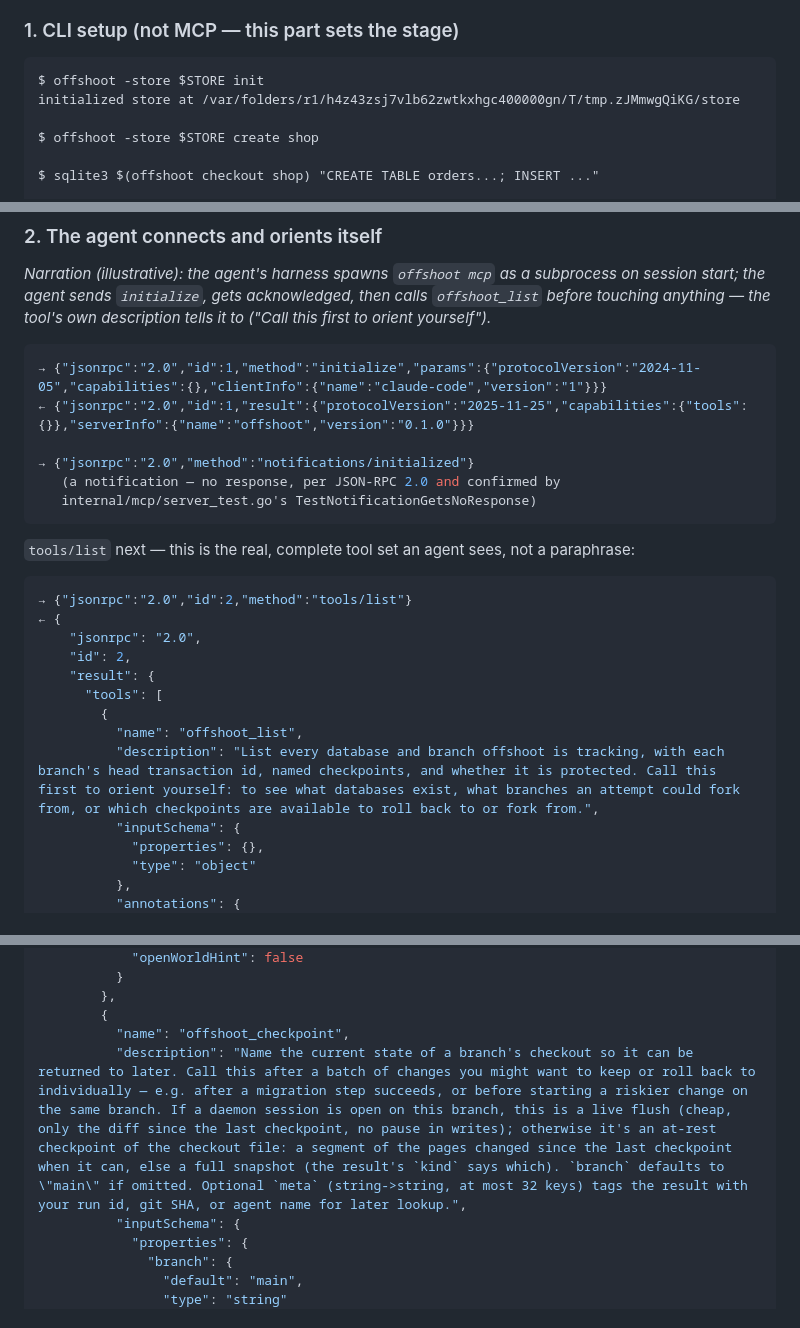
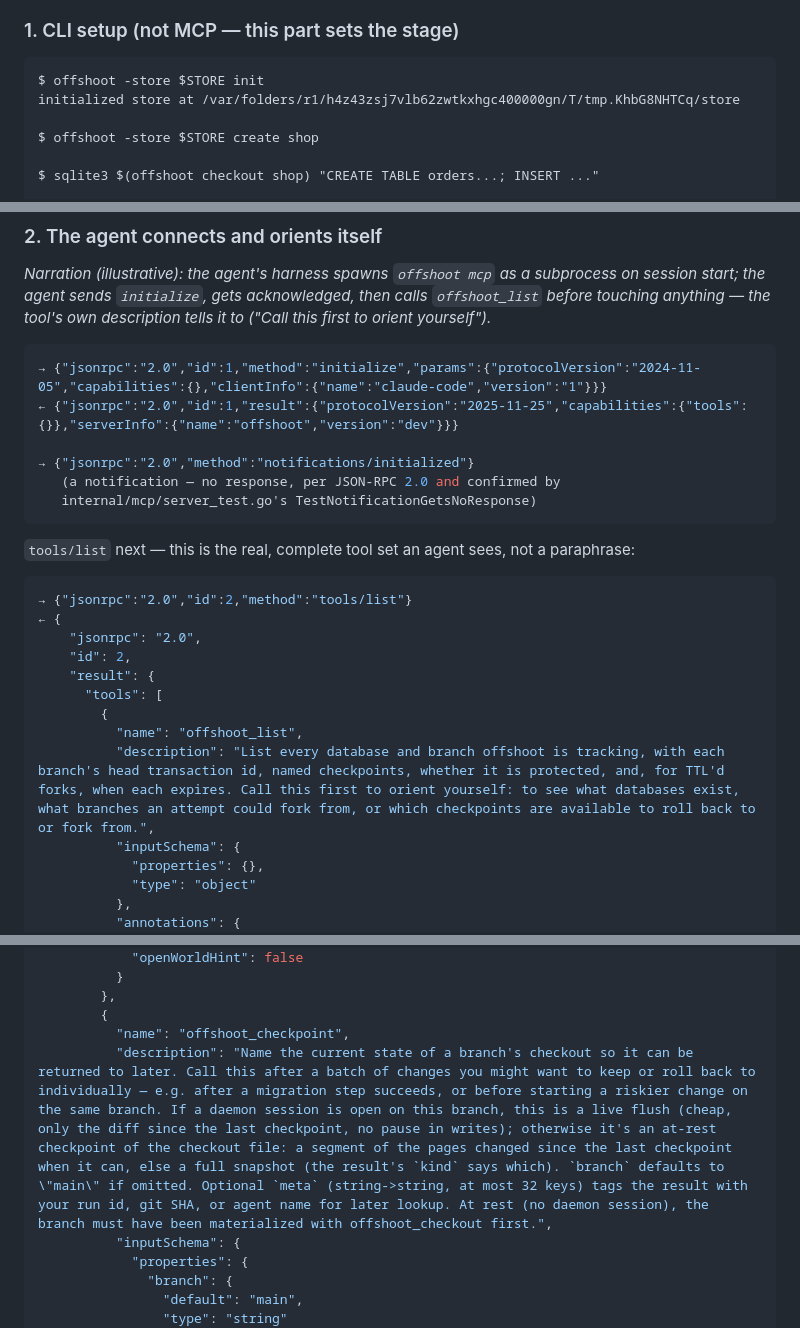
Before and after one commit to sricola/offshoot, a Markdown page: docs/demo/mcp-walkthrough.md, 3 parts joined by grey strips. GitHub-like rendering.

````diff
--- a/docs/demo/mcp-walkthrough.md
+++ b/docs/demo/mcp-walkthrough.md
@@ -86,7 +86,7 @@ wrong.
 
 ```
 $ offshoot -store $STORE init
-initialized store at /var/folders/r1/h4z43zsj7vlb62zwtkxhgc400000gn/T/tmp.zJMmwgQiKG/store
+initialized store at /var/folders/r1/h4z43zsj7vlb62zwtkxhgc400000gn/T/tmp.KhbG8NHTCq/store
 
 $ offshoot -store $STORE create shop
 
@@ -105,7 +105,7 @@ description tells it to ("Call this first to orient yourself").*
 
 ```json
 → {"jsonrpc":"2.0","id":1,"method":"initialize","params":{"protocolVersion":"2024-11-05","capabilities":{},"clientInfo":{"name":"claude-code","version":"1"}}}
-← {"jsonrpc":"2.0","id":1,"result":{"protocolVersion":"2025-11-25","capabilities":{"tools":{}},"serverInfo":{"name":"offshoot","version":"0.1.0"}}}
+← {"jsonrpc":"2.0","id":1,"result":{"protocolVersion":"2025-11-25","capabilities":{"tools":{}},"serverInfo":{"name":"offshoot","version":"dev"}}}
 
 → {"jsonrpc":"2.0","method":"notifications/initialized"}
    (a notification — no response, per JSON-RPC 2.0 and confirmed by
@@ -124,7 +124,7 @@ paraphrase:
       "tools": [
         {
           "name": "offshoot_list",
-          "description": "List every database and branch offshoot is tracking, with each branch's head transaction id, named checkpoints, and whether it is protected. Call this first to orient yourself: to see what databases exist, what branches an attempt could fork from, or which checkpoints are available to roll back to or fork from.",
+          "description": "List every database and branch offshoot is tracking, with each branch's head transaction id, named checkpoints, whether it is protected, and, for TTL'd forks, when each expires. Call this first to orient yourself: to see what databases exist, what branches an attempt could fork from, or which checkpoints are available to roll back to or fork from.",
           "inputSchema": {
             "properties": {},
             "type": "object"
@@ -165,7 +165,7 @@ paraphrase:
         },
         {
           "name": "offshoot_checkpoint",
-          "description": "Name the current state of a branch's checkout so it can be returned to later. Call this after a batch of changes you might want to keep or roll back to individually — e.g. after a migration step succeeds, or before starting a riskier change on the same branch. If a daemon session is open on this branch, this is a live flush (cheap, only the diff since the last checkpoint, no pause in writes); otherwise it's an at-rest checkpoint of the checkout file: a segment of the pages changed since the last checkpoint when it can, else a full snapshot (the result's `kind` says which). `branch` defaults to \"main\" if omitted. Optional `meta` (string->string, at most 32 keys) tags the result with your run id, git SHA, or agent name for later lookup.",
+          "description": "Name the current state of a branch's checkout so it can be returned to later. Call this after a batch of changes you might want to keep or roll back to individually — e.g. after a migration step succeeds, or before starting a riskier change on the same branch. If a daemon session is open on this branch, this is a live flush (cheap, only the diff since the last checkpoint, no pause in writes); otherwise it's an at-rest checkpoint of the checkout file: a segment of the pages changed since the last checkpoint when it can, else a full snapshot (the result's `kind` says which). `branch` defaults to \"main\" if omitted. Optional `meta` (string->string, at most 32 keys) tags the result with your run id, git SHA, or agent name for later lookup. At rest (no daemon session), the branch must have been materialized with offshoot_checkout first.",
           "inputSchema": {
             "properties": {
               "branch": {
````
Also changed, not shown: other parts of docs/demo/mcp-walkthrough.md (+7 -7 lines).
